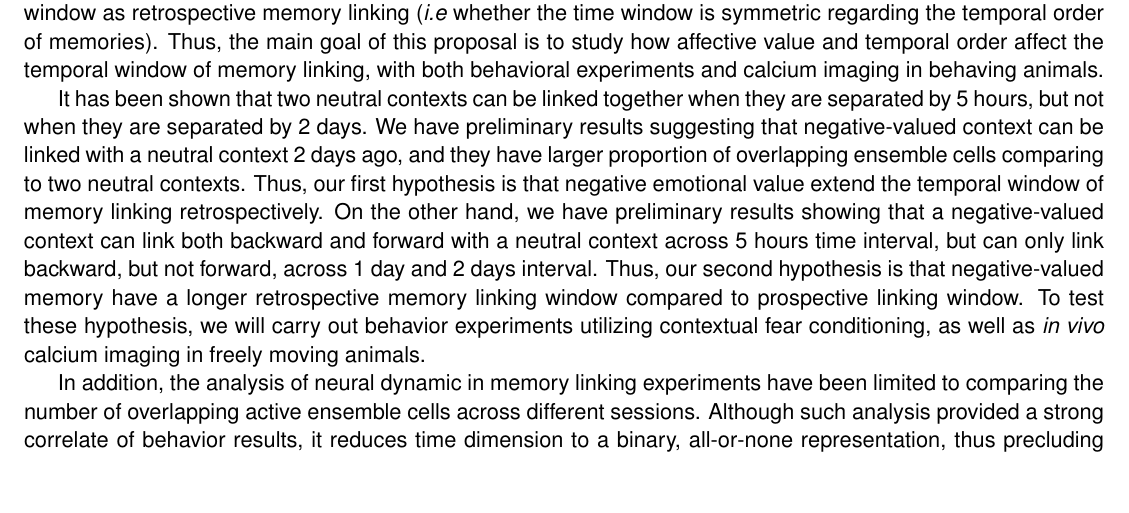
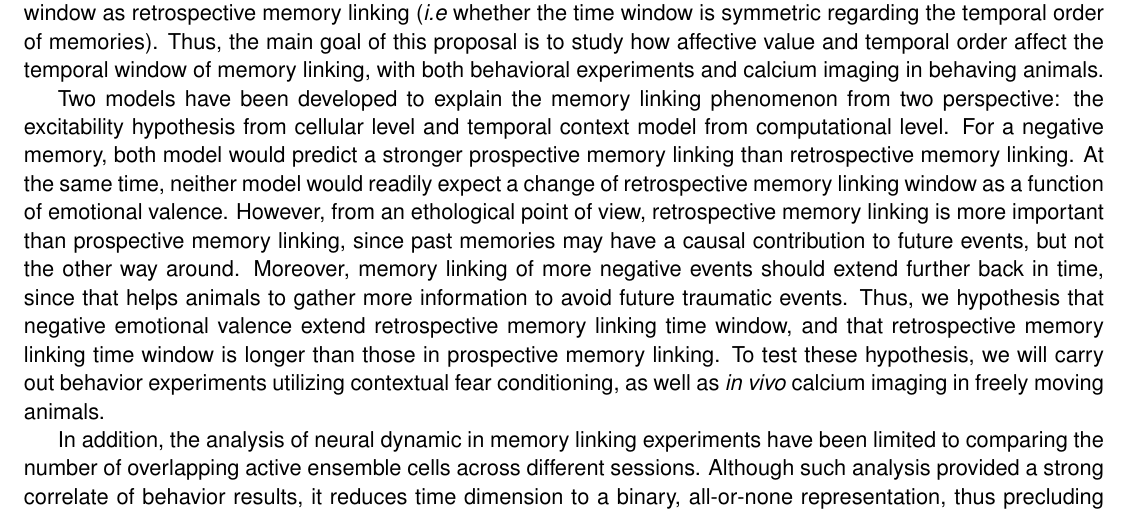
Before and after one commit to phildong/proposal, a LaTeX document (aims.tex): part of the page, cut so that both start at the same text, the shorter picture padded with empty space. Compiled offline with pdfLaTeX.

Commit message:
re-state the hypothesis

```diff
--- a/aims.tex
+++ b/aims.tex
@@ -24,23 +24,25 @@ Furthermore, it's unclear whether such prospective memory linking has a similar
 time window as retrospective memory linking (\textit{i.e} whether the time
 window is symmetric regarding the temporal order of memories). Thus, the main
 goal of this proposal is to study how affective value and temporal order affect
-the temporal window of memory linking, with both behavioral experiments and calcium
-imaging in behaving animals.
+the temporal window of memory linking, with both behavioral experiments and
+calcium imaging in behaving animals.
 
-It has been shown that two neutral contexts can be linked together when they are
-separated by 5 hours, but not when they are separated by 2 days. We have
-preliminary results suggesting that negative-valued context can be linked with a
-neutral context 2 days ago, and they have larger proportion of overlapping
-ensemble cells comparing to two neutral contexts. Thus, our first hypothesis is
-that negative emotional value extend the temporal window of memory linking
-retrospectively. On the other hand, we have preliminary results showing that a
-negative-valued context can link both backward and forward with a neutral
-context across 5 hours time interval, but can only link backward, but not
-forward, across 1 day and 2 days interval. Thus, our second hypothesis is that
-negative-valued memory have a longer retrospective memory linking window
-compared to prospective linking window. To test these hypothesis, we will carry
-out behavior experiments utilizing contextual fear conditioning, as well as
-\textit{in vivo} calcium imaging in freely moving animals.
+Two models have been developed to explain the memory linking phenomenon from two
+perspective: the excitability hypothesis from cellular level and temporal
+context model from computational level. For a negative memory, both model would
+predict a stronger prospective memory linking than retrospective memory linking.
+At the same time, neither model would readily expect a change of retrospective
+memory linking window as a function of emotional valence. However, from an
+ethological point of view, retrospective memory linking is more important than
+prospective memory linking, since past memories may have a causal contribution
+to future events, but not the other way around. Moreover, memory linking of more
+negative events should extend further back in time, since that helps animals to
+gather more information to avoid future traumatic events. Thus, we hypothesis
+that negative emotional valence extend retrospective memory linking time window,
+and that retrospective memory linking time window is longer than those in
+prospective memory linking. To test these hypothesis, we will carry out behavior
+experiments utilizing contextual fear conditioning, as well as \textit{in vivo}
+calcium imaging in freely moving animals.
 
 In addition, the analysis of neural dynamic in memory linking experiments have
 been limited to comparing the number of overlapping active ensemble cells across
```
